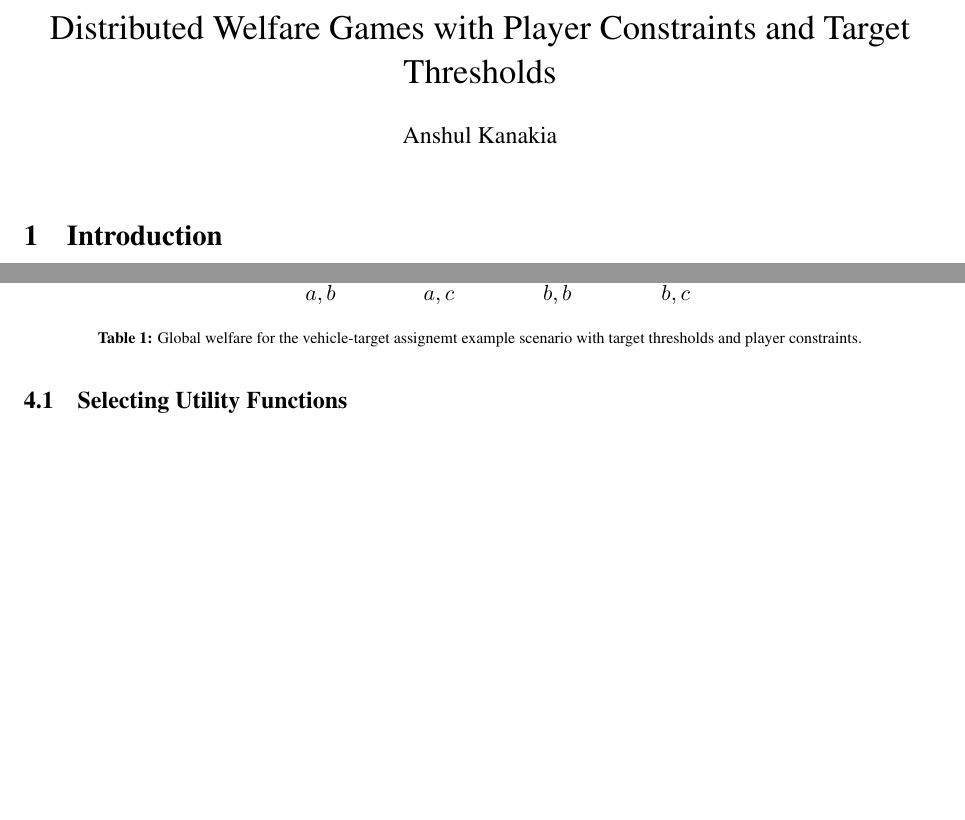
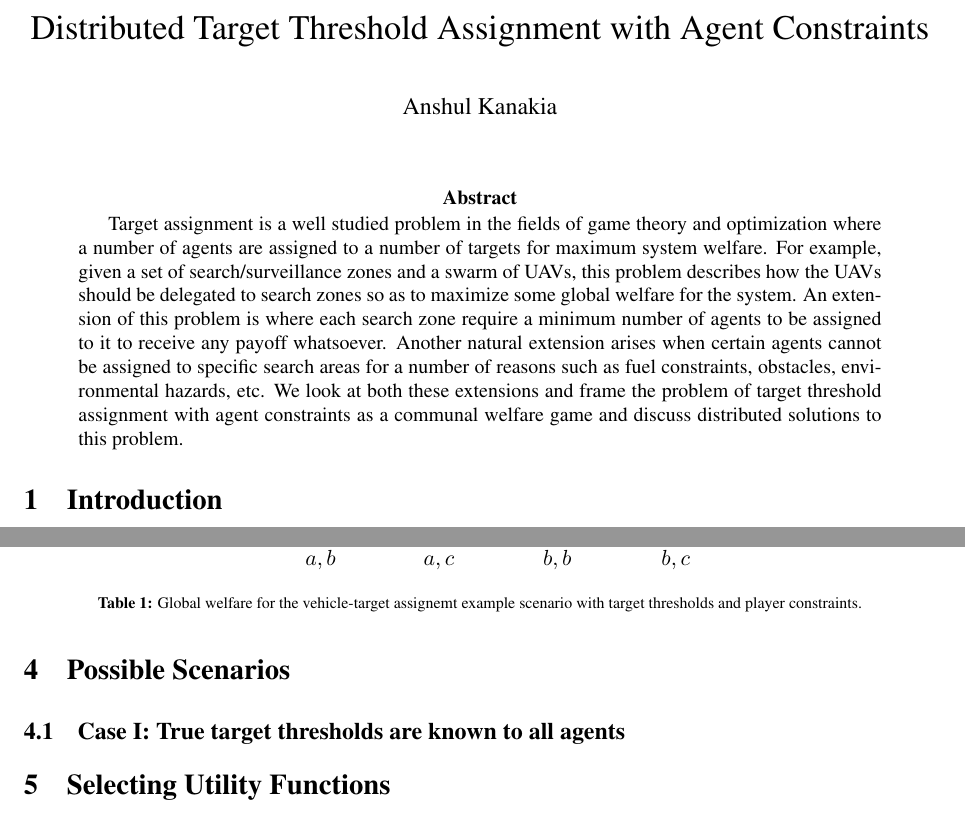
Before and after one commit to akanakia/TargetAssignment, a LaTeX paper (main.tex): two parts of pages 1 and 3 of 7, joined at a grey line, cut at the place of the change, the shorter picture padded with empty space. Compiled offline with pdfLaTeX.

Commit message:
Added an abstract.

```diff
--- a/main.tex
+++ b/main.tex
@@ -128,12 +128,17 @@
 \renewcommand{\arraystretch}{1.2}
 \setlength{\droptitle}{-2cm}
 
-\title{Distributed Welfare Games with Player Constraints and Target Thresholds}
+\title{Distributed Target Threshold Assignment with Agent Constraints}
 \author{Anshul Kanakia}
 \date{}
 
 \begin{document}
 \maketitle
+
+\begin{abstract}
+Target assignment is a well studied problem in the fields of game theory and optimization where a number of agents are assigned to a number of targets for maximum system welfare. For example, given a set of search/surveillance zones and a swarm of UAVs, this problem describes how the UAVs should be delegated to search zones so as to maximize some global welfare for the system. An extension of this problem is where each search zone require a minimum number of agents to be assigned to it to receive any payoff whatsoever. Another natural extension arises when certain agents cannot be assigned to specific search areas for a number of reasons such as fuel constraints, obstacles, environmental hazards, etc. We look at both these extensions and frame the problem of target threshold assignment with agent constraints as a communal welfare game and discuss distributed solutions to this problem.
+\end{abstract}
+
 %%%%%%%%%%%%%%%%%%%%%%%%%%%%%%%%%%%%%%%%%%%%%%%%%%%%%%%%%%%%%%%%%%%%%%%%%%%%%%%%
 \section{Introduction}
 I inspect the cooperative, distributed welfare game of vehicle-target assignment with welfare functions that are not sub-modular, but are instead based on target specific threshold values and player-target assignment constraints. Target threshold values define individual agent payoffs depending on the size of the group.
@@ -245,8 +249,11 @@ Global welfare values for this example are listed in Table \ref{tab:mcgw}. Note
 	\centering\caption{Global welfare for the vehicle-target assignemt example scenario with target thresholds and player constraints.}\label{tab:mcgw}
 \end{table}
 
+\section{Possible Scenarios}
+\subsection{Case I: True target thresholds are known to all agents}
+
 
 %%%%%%%%%%%%%%%%%%%%%%%%%%%%%%%%%%%%%%%%%%%%%%%%%%%%%%%%%%%%%%%%%%%%%%%%%%%%%%%%
-\subsection{Selecting Utility Functions}
+\section{Selecting Utility Functions}
 We discuss the effects that choosing different utility functions has for this example scenario. We discuss two utility functions, marginal contribution and Shapley value utility, and apply log-linear learning to observe equilibria of the system under both utility design choices.
 
```
Also changed, not shown: main.tex (16 more changed lines).
